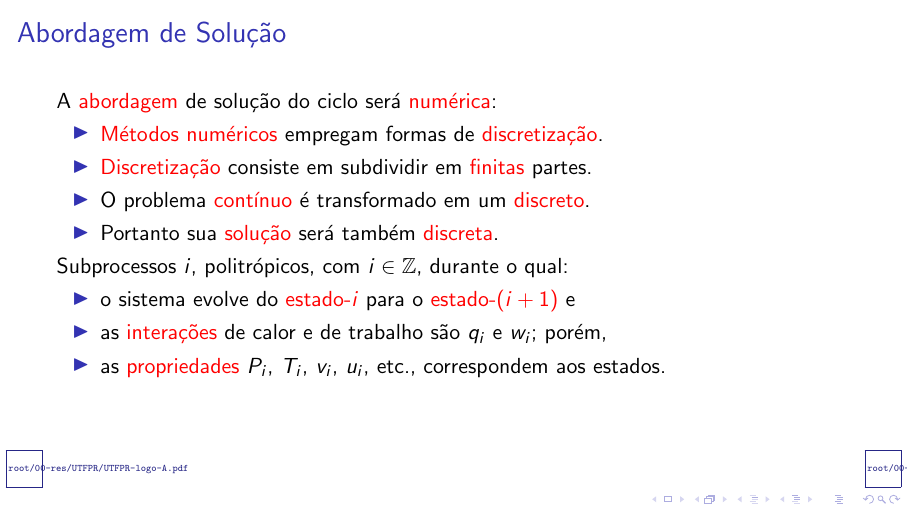
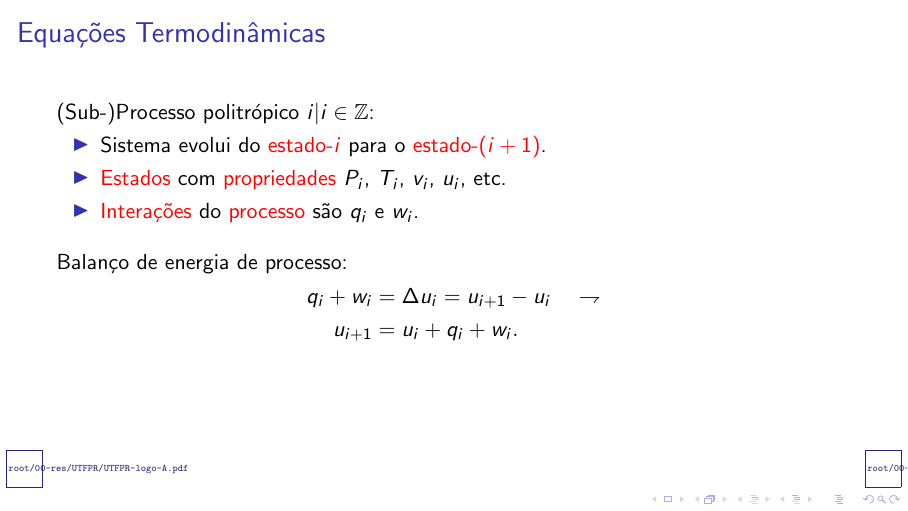
Before and after one commit to CNThermSci/ApplThermSci, LaTeX slides (ApplEngTherm/Part-C-Simulations/01-PureSubstance/01-FTHA/C0101-pt-PRES.tex, which reads ApplEngTherm/Part-C-Simulations/01-PureSubstance/01-FTHA/C0101-pt.tex): page 72 of 76 before the commit and page 71 of 75 after it. Compiled offline with pdfLaTeX.

Commit message:
UPD on the Cycle Modeling

```diff
--- a/ApplEngTherm/Part-C-Simulations/01-PureSubstance/01-FTHA/C0101-pt.tex
+++ b/ApplEngTherm/Part-C-Simulations/01-PureSubstance/01-FTHA/C0101-pt.tex
@@ -273,21 +273,20 @@
 
     % !j 96 -i8
     %-------------------------------------------------------------------------------------------
-    \begin{frame}{Abordagem de Solução}\vspace*{-2em}
-        \uncover<1->{A \alert{abordagem} de solução do ciclo será \alert{numérica}:}
+    \begin{frame}{Equações Termodinâmicas}\vspace*{-2em}
+        \uncover<1->{(Sub-)Processo politrópico $i | i \in \mathbb{Z}$:}
         \begin{itemize}
-            \item<2-> \alert{Métodos numéricos} empregam formas de \alert{discretização}.
-            \item<3-> \alert{Discretização} consiste em subdividir em \alert{finitas} partes.
-            \item<4-> O problema \alert{contínuo} é transformado em um \alert{discreto}.
-            \item<5-> Portanto sua \alert{solução} será também \alert{discreta}.
+            \item<2-> Sistema evolui do \alert{estado-$i$} para o \alert{estado-$(i+1)$}.
+            \item<3-> \alert{Estados} com \alert{propriedades} $P_i$, $T_i$, $v_i$, $u_i$, etc.
+            \item<4-> \alert{Interações} do \alert{processo} são $q_i$ e $w_i$.
+                \\[\bigskipamount]
         \end{itemize}
-        \uncover<6->{Subprocessos $i$, politrópicos, com $i \in \mathbb{Z}$, durante o qual:}
-        \begin{itemize}
-            \item<7-> o sistema evolve do \alert{estado-$i$} para o \alert{estado-$(i+1)$} e
-            \item<8-> as \alert{interações} de calor e de trabalho são $q_i$ e $w_i$; porém,
-            \item<9-> as \alert{propriedades} $P_i$, $T_i$, $v_i$, $u_i$, etc., correspondem aos
-                estados.
-        \end{itemize}
+        \uncover<5->{Balanço de energia de processo:}
+        \vspace*{-0.7em}\begin{align}
+            \uncover<6->{q_i + w_i &= \Delta u_i = u_{i+1} - u_i}
+            \uncover<7->{\quad\rightharpoondown\nonumber\\}
+            \uncover<8->{u_{i+1} &= u_i + q_i + w_i. \nonumber}
+        \end{align}
     \end{frame}
     %-------------------------------------------------------------------------------------------
 
```
Also changed, not shown: ApplEngTherm/Part-C-Simulations/01-PureSubstance/01-FTHA/C0101-pt-PRES.pdf.
